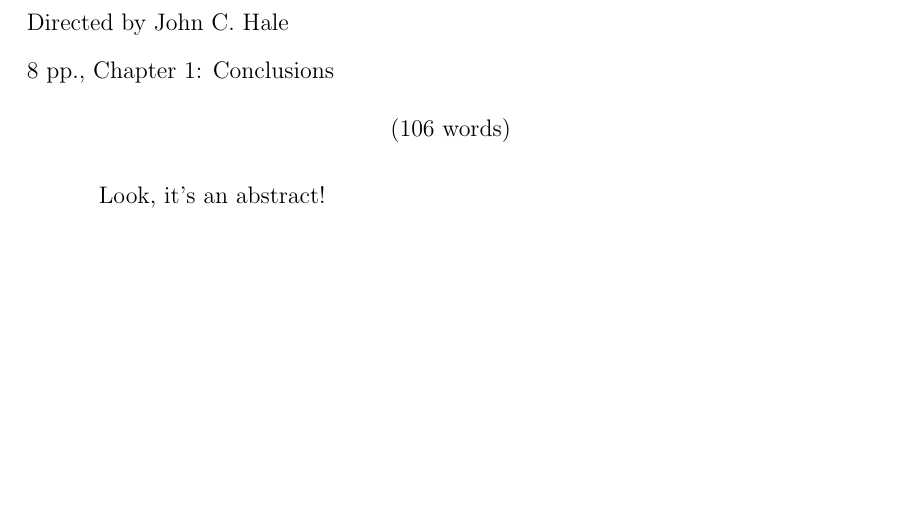
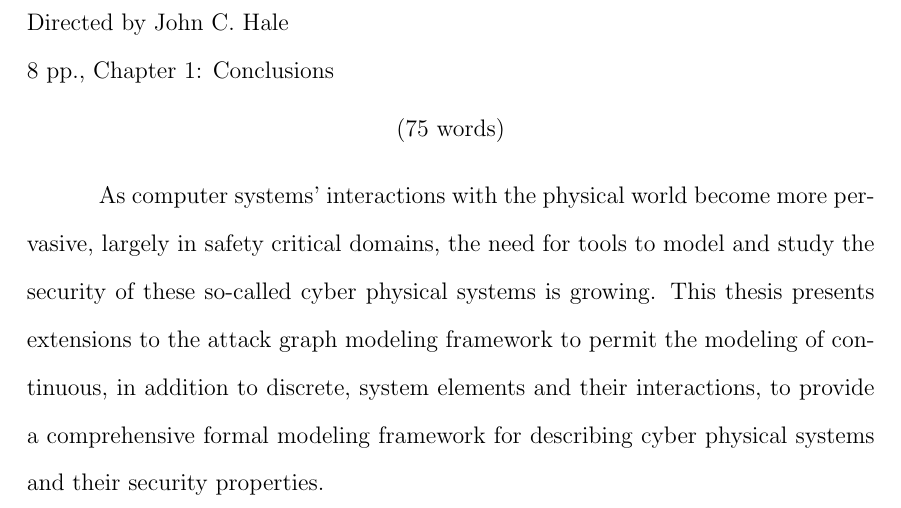
Before and after one commit to duplico/tuthesis, a LaTeX thesis (TUthesis.tex, which reads abstract.tex): part of page 3 of 16, cut so that both start at the same text, the shorter picture padded with empty space. Compiled offline with pdfLaTeX.

Commit message:
Move abstract to separate file.

```diff
--- a/TUthesis.tex
+++ b/TUthesis.tex
@@ -135,7 +135,7 @@
 
 \numofpages{\pageref{LastPage}}                    % number of pages in the document
 \numofchapters=1                   % number of chapters in the document
-\numofabstractwords{106}            % number of words in the abstract
+\numofabstractwords{75}            % number of words in the abstract
 
 %
 % If this is a thesis use \thesistrue
@@ -168,8 +168,7 @@
 % Place the text of the abstract here
 %
 
-Look, it's an abstract!
-
+\input{abstract}
 
 \acknowledgementsp
 %
--- /dev/null
+++ b/abstract.tex
@@ -0,0 +1,6 @@
+As computer systems' interactions with the physical world become more pervasive,
+largely in safety critical domains, the need for tools to model and study the security
+of these so-called cyber physical systems is growing. This thesis presents extensions
+to the attack graph modeling framework to permit the modeling of continuous, in addition
+to discrete, system elements and their interactions, to provide a comprehensive
+formal modeling framework for describing cyber physical systems and their security properties.
```
Also changed, not shown: TUthesis.pdf.
